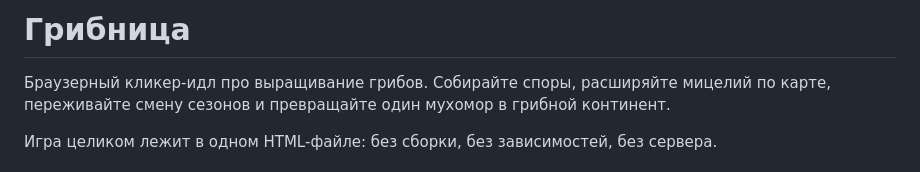
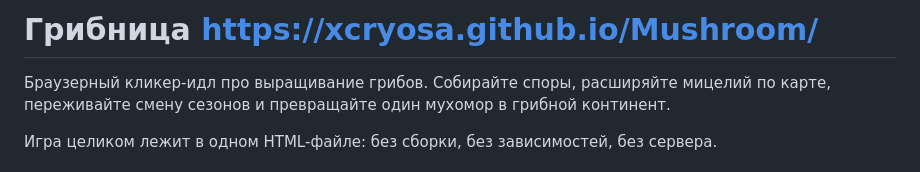
Before and after one commit to xcryosa/Mushroom, a Markdown page: README.md, the part around the change. Drawn GitHub-style.

```diff
--- a/README.md
+++ b/README.md
@@ -1,4 +1,4 @@
-# Грибница
+# Грибница https://xcryosa.github.io/Mushroom/
 
 Браузерный кликер-идл про выращивание грибов. Собирайте споры, расширяйте мицелий по карте, переживайте смену сезонов и превращайте один мухомор в грибной континент.
 
```
